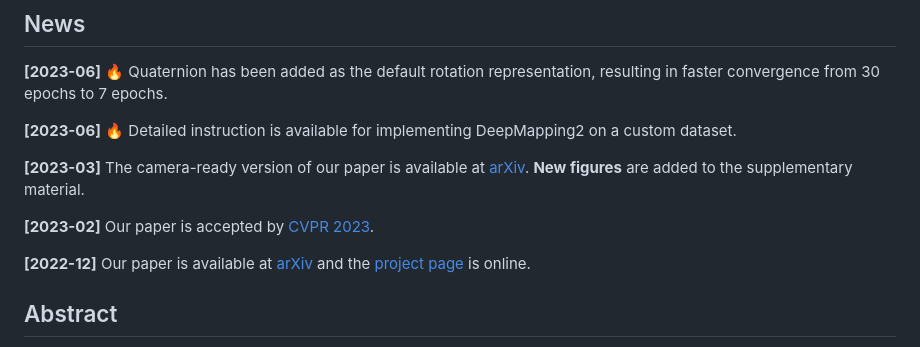
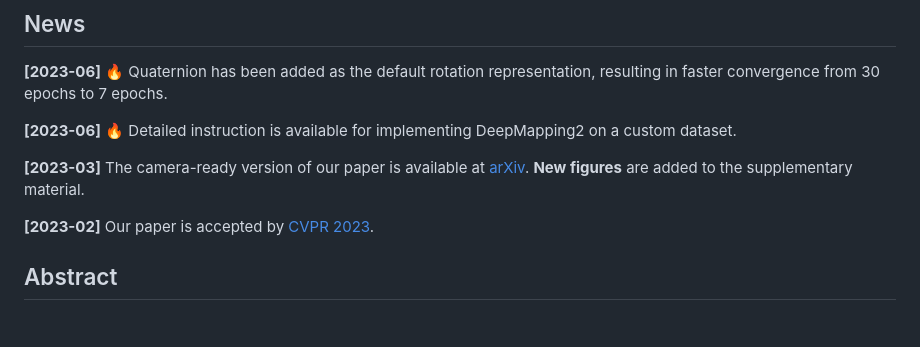
Before and after one commit to ai4ce/DeepMapping2, a Markdown page: README.md, the part around one of its changes. Drawn GitHub-style; blank space fills up the shorter version.

```diff
--- a/README.md
+++ b/README.md
@@ -15,8 +16,6 @@
 **[2023-03]** The camera-ready version of our paper is available at [arXiv](https://arxiv.org/abs/2212.06331). **New figures** are added to the supplementary material.
 
 **[2023-02]** Our paper is accepted by [CVPR 2023](https://cvpr2023.thecvf.com/).
-
-**[2022-12]** Our paper is available at [arXiv](https://arxiv.org/abs/2212.06331) and the [project page](https://ai4ce.github.io/DeepMapping2/) is online.
 
 ## Abstract
 LiDAR mapping is important yet challenging in self-driving and mobile robotics. To tackle such a global point cloud registration problem, DeepMapping converts the complex map estimation into a self-supervised training of simple deep networks. Despite its broad convergence range on small datasets, DeepMapping still cannot produce satisfactory results on large-scale datasets with thousands of frames. This is due to the lack of loop closures and exact cross-frame point correspondences, and the slow convergence of its global localization network. We propose DeepMapping2 by adding two novel techniques to address these issues: (1) organization of training batch based on map topology from loop closing, and (2) self-supervised local-to-global point consistency loss leveraging pairwise registration. Our experiments and ablation studies on public datasets (KITTI, NCLT, and Nebula) demonstrate the effectiveness of our method. Our code will be released.
```
Also changed, not shown: other parts of README.md (+1 -0 lines).
